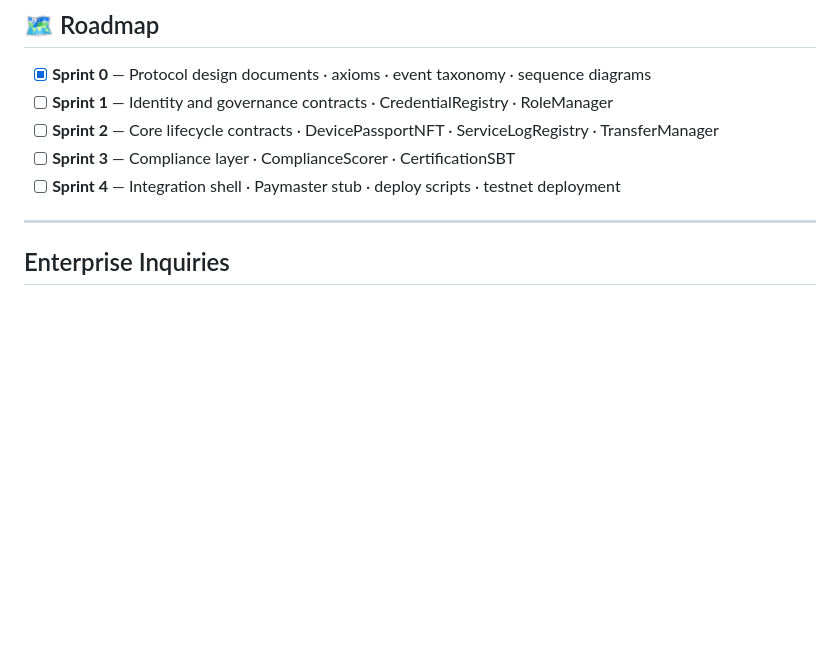
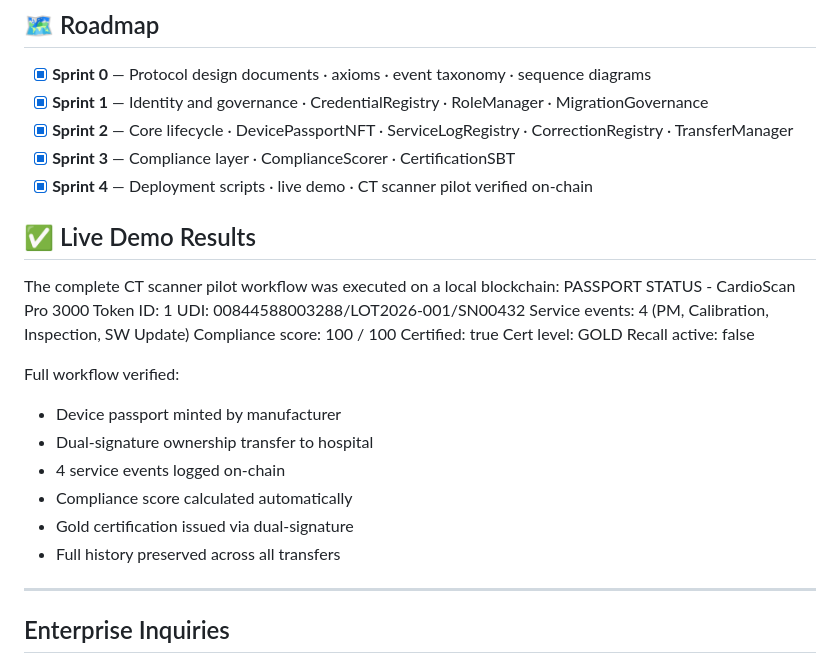
Before and after one commit to tomer-saar/medpassport-protocol, a Markdown page: README.md, the part around the change. Rendered like a GitHub page; blank space fills up the shorter version.

Commit message:
Sprint 4: update README with completed roadmap and live demo results

```diff
--- a/README.md
+++ b/README.md
@@ -192,11 +192,30 @@ forge test
 ## 🗺️ Roadmap
 
 - [x] **Sprint 0** — Protocol design documents · axioms · event taxonomy · sequence diagrams
-- [ ] **Sprint 1** — Identity and governance contracts · CredentialRegistry · RoleManager
-- [ ] **Sprint 2** — Core lifecycle contracts · DevicePassportNFT · ServiceLogRegistry · TransferManager
-- [ ] **Sprint 3** — Compliance layer · ComplianceScorer · CertificationSBT
-- [ ] **Sprint 4** — Integration shell · Paymaster stub · deploy scripts · testnet deployment
+- [x] **Sprint 1** — Identity and governance · CredentialRegistry · RoleManager · MigrationGovernance
+- [x] **Sprint 2** — Core lifecycle · DevicePassportNFT · ServiceLogRegistry · CorrectionRegistry · TransferManager
+- [x] **Sprint 3** — Compliance layer · ComplianceScorer · CertificationSBT
+- [x] **Sprint 4** — Deployment scripts · live demo · CT scanner pilot verified on-chain
 
+## ✅ Live Demo Results
+
+The complete CT scanner pilot workflow was executed on a local blockchain:
+PASSPORT STATUS - CardioScan Pro 3000
+Token ID:         1
+UDI:              00844588003288/LOT2026-001/SN00432
+Service events:   4 (PM, Calibration, Inspection, SW Update)
+Compliance score: 100 / 100
+Certified:        true
+Cert level:       GOLD
+Recall active:    false
+
+Full workflow verified:
+- Device passport minted by manufacturer
+- Dual-signature ownership transfer to hospital
+- 4 service events logged on-chain
+- Compliance score calculated automatically
+- Gold certification issued via dual-signature
+- Full history preserved across all transfers
 ---
 
 ## Enterprise Inquiries
```
